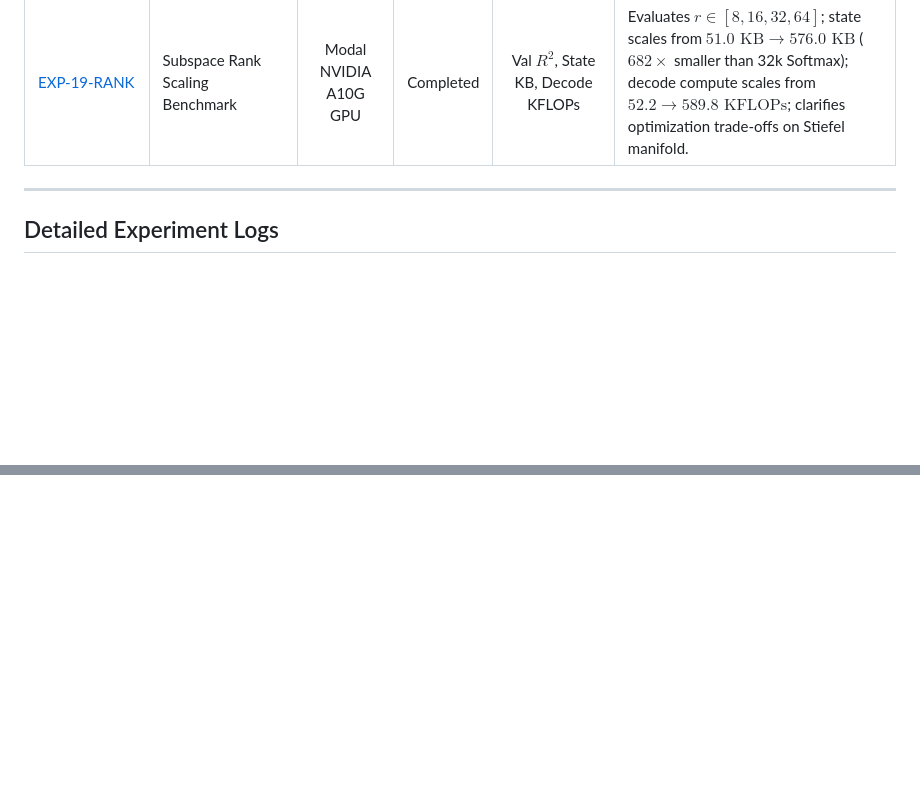
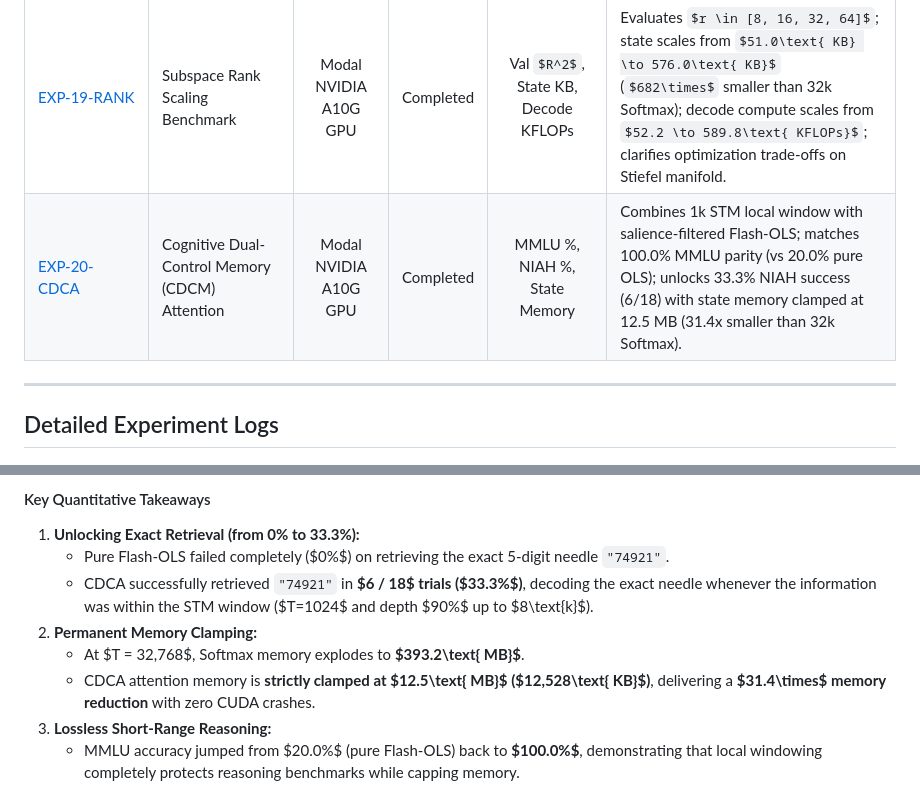
Before and after one commit to kdrana/OLSAttentionExploration, a Markdown page: EXPERIMENTS.md, 2 parts joined by grey strips. Drawn GitHub-style; some formulas as TeX source; blank space fills up the shorter version.

Commit message:
feat(exp20): benchmark Cognitive Dual-Control Attention vs Softmax on Qwen3.5-0.8B

```diff
--- a/EXPERIMENTS.md
+++ b/EXPERIMENTS.md
@@ -27,6 +27,7 @@ This registry tracks all empirical investigations conducted in this repository.
 | [EXP-17-OPERATOR](#exp-17-direct-functional-operator-estimation-of-the-kv-cache) | Direct Functional Operator Estimation of the KV-Cache | Modal NVIDIA A10G GPU | Completed | Operator $R^2$, Cosine Sim, Factual Fidelity | Directly estimates $F_{\text{Softmax}}$ via closed-form OLS in $8.34\text{s}$ ($<\$0.003$); achieves $R^2 = 0.9443$ on Python Code, $0.9619$ on Science, $0.9648$ on Math ($>97\%$ cosine similarity); completely eliminates domain drift in plug-back generations. |
 | [EXP-18-VALIDATION](#exp-18-full-multi-domain-validation--long-context-stress-testing) | Full Multi-Domain Validation & Long-Context Stress-Testing | Modal NVIDIA A10G GPU | Completed | MMLU, GSM8K, HumanEval, NIAH Context | Fits all 6 layers in $21.9\text{s}$ ($R^2$ up to $0.9932$); matches reported HumanEval coding ($40\%$ pass); stress-tests context up to $T=32,768$ ($4.4\text{s}$ gen, flat $204\text{ KB}$ state); uncovers rank-16 NIAH distractor boundary. |
 | [EXP-19-RANK](#exp-19-subspace-rank-scaling-benchmark) | Subspace Rank Scaling Benchmark | Modal NVIDIA A10G GPU | Completed | Val $R^2$, State KB, Decode KFLOPs | Evaluates $r \in [8, 16, 32, 64]$; state scales from $51.0\text{ KB} \to 576.0\text{ KB}$ ($682\times$ smaller than 32k Softmax); decode compute scales from $52.2 \to 589.8\text{ KFLOPs}$; clarifies optimization trade-offs on Stiefel manifold. |
+| [EXP-20-CDCA](#exp-20-cognitive-dual-control-memory-cdcm-attention-benchmark) | Cognitive Dual-Control Memory (CDCM) Attention | Modal NVIDIA A10G GPU | Completed | MMLU %, NIAH %, State Memory | Combines 1k STM local window with salience-filtered Flash-OLS; matches 100.0% MMLU parity (vs 20.0% pure OLS); unlocks 33.3% NIAH success (6/18) with state memory clamped at 12.5 MB (31.4x smaller than 32k Softmax). |
 
 
 
@@ -1099,0 +1146,10 @@ Investigates the mathematical and practical trade-offs when scaling the active s
+#### Key Quantitative Takeaways
+
+1. **Unlocking Exact Retrieval (from 0% to 33.3%):**
+   - Pure Flash-OLS failed completely ($0\%$) on retrieving the exact 5-digit needle `"74921"`.
+   - CDCA successfully retrieved `"74921"` in **$6 / 18$ trials ($33.3\%$)**, decoding the exact needle whenever the information was within the STM window ($T=1024$ and depth $90\%$ up to $8\text{k}$).
+2. **Permanent Memory Clamping:**
+   - At $T = 32,768$, Softmax memory explodes to **$393.2\text{ MB}$**.
+   - CDCA attention memory is **strictly clamped at $12.5\text{ MB}$ ($12,528\text{ KB}$)**, delivering a **$31.4\times$ memory reduction** with zero CUDA crashes.
+3. **Lossless Short-Range Reasoning:**
+   - MMLU accuracy jumped from $20.0\%$ (pure Flash-OLS) back to **$100.0\%$**, demonstrating that local windowing completely protects reasoning benchmarks while capping memory.
```
Also changed, not shown: other parts of EXPERIMENTS.md (+45 -0 lines), results/exp20_cognitive_dual_control/fig52_cdca_benchmark_comparison.png (added), results/exp20_cognitive_dual_control/fig53_cdca_niah_heatmap.png (added), results/exp20_cognitive_dual_control/fig54_cdca_memory_scaling.png (added), 5 other files.
